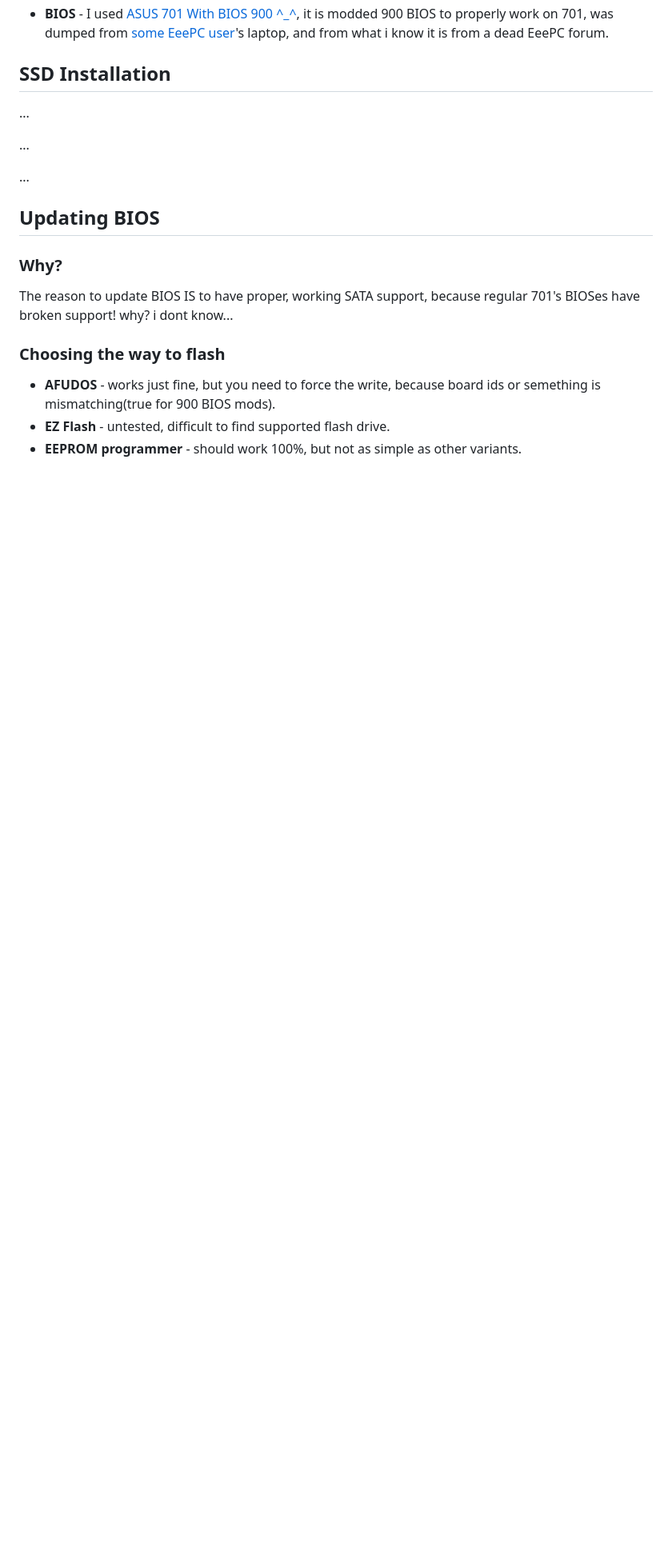
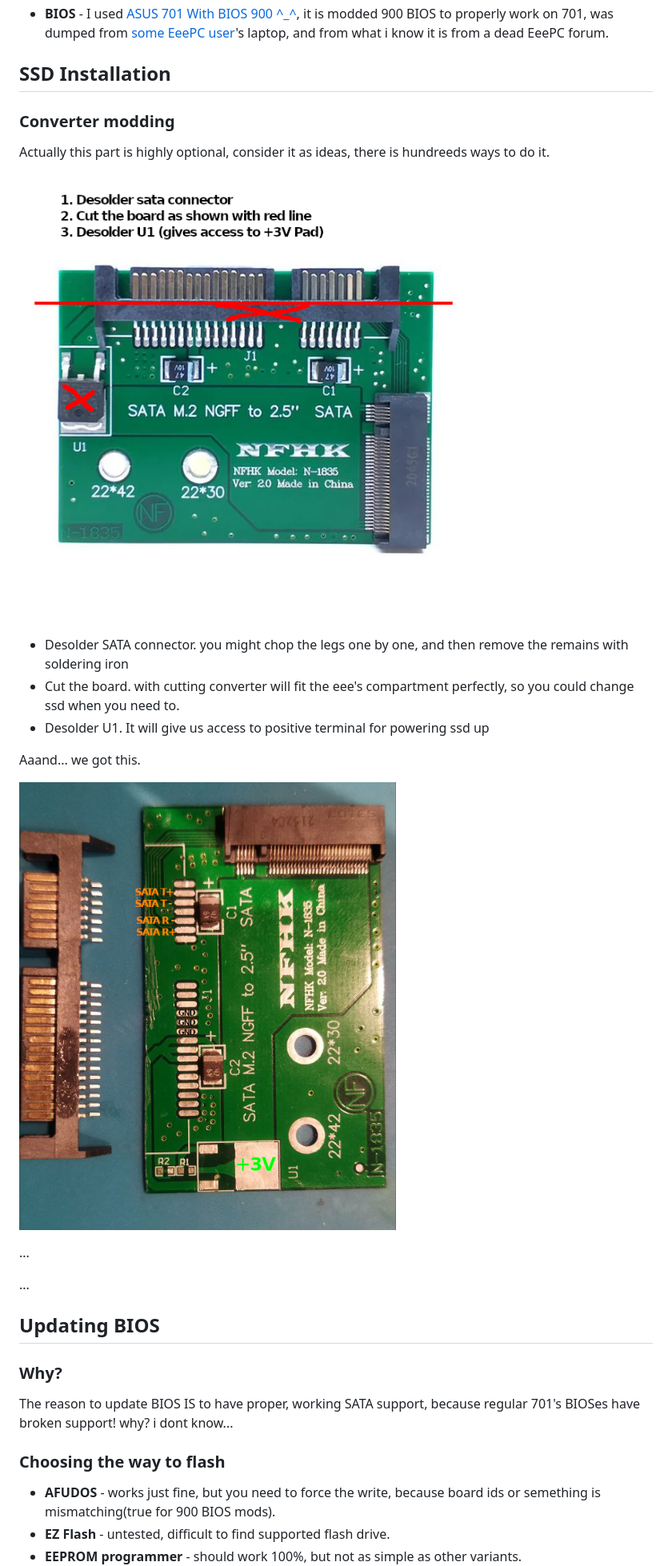
Before and after one commit to kittycatto/EeePC-SSD-mod, a Markdown page: README.md, the part around the change. Shown at 80% size. Drawn GitHub-style; pictures changed too: images/converter-modding.png (added), images/converter-photo.png (added); blank space fills up the shorter version.

Commit message:
some changes i didn't push

```diff
--- a/README.md
+++ b/README.md
@@ -45,7 +45,20 @@ There is collection of stuff you need to do this mod properly.
 
 ## SSD Installation
 <!-- TODO: installation proccess -->
-...
+### Converter modding
+Actually this part is highly optional, consider it as ideas, there is hundreeds ways to do it.
+
+![Converter modding](images/converter-modding.png "Converter modding")
+
+ - Desolder SATA connector. you might chop the legs one by one, and then remove the remains with soldering iron
+ - Cut the board. with cutting converter will fit the eee's compartment perfectly, so you could change ssd when you need to.
+ - Desolder U1. It will give us access to positive terminal for powering ssd up
+
+
+
+Aaand... we got this.
+
+![Converter modding](images/converter-photo.png "Converter modding")
 
 ...
 
```
